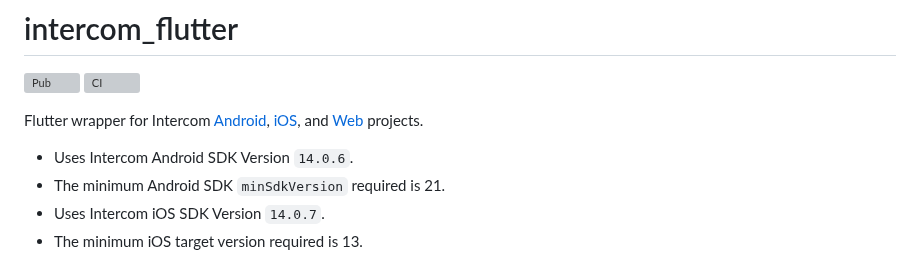
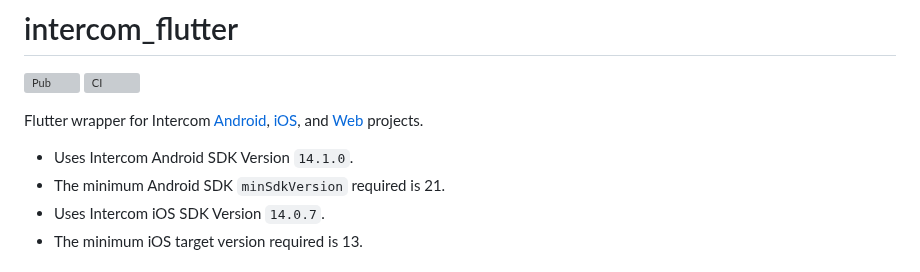
Before and after one commit to v3rm0n/intercom_flutter, a Markdown page: intercom_flutter/README.md, the part around the change. GitHub-like rendering; grey boxes are pictures that could not be loaded.

```diff
--- a/intercom_flutter/README.md
+++ b/intercom_flutter/README.md
@@ -5,7 +5,7 @@
 
 Flutter wrapper for Intercom [Android](https://github.com/intercom/intercom-android), [iOS](https://github.com/intercom/intercom-ios), and [Web](https://developers.intercom.com/installing-intercom/docs/basic-javascript) projects.
 
-- Uses Intercom Android SDK Version `14.0.6`.
+- Uses Intercom Android SDK Version `14.1.0`.
 - The minimum Android SDK `minSdkVersion` required is 21.
 - Uses Intercom iOS SDK Version `14.0.7`.
 - The minimum iOS target version required is 13.
```
